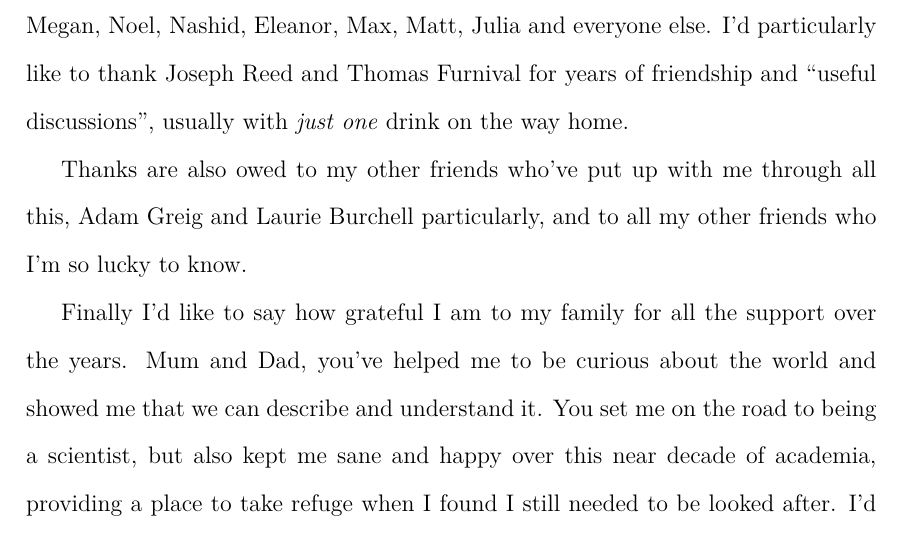
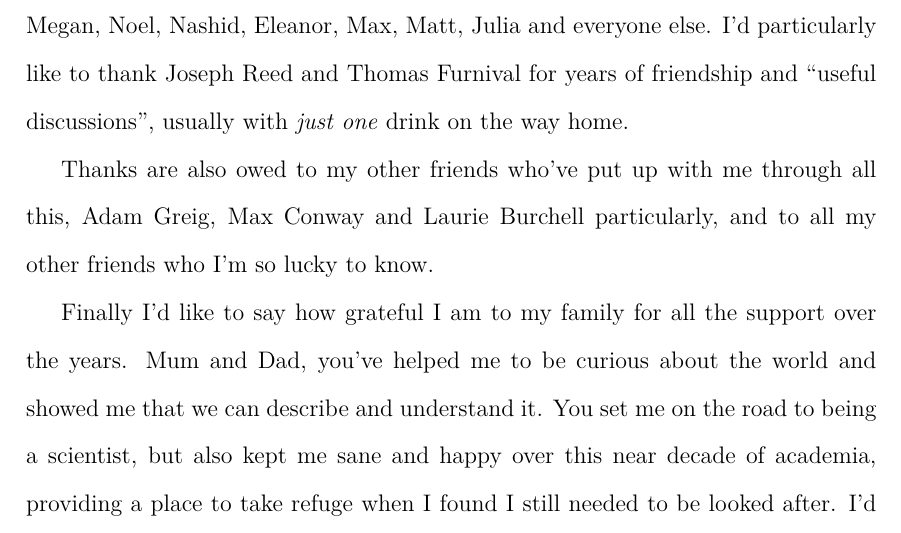
Before and after one commit to rpt26/Thesis, a LaTeX thesis (thesis.tex, which reads Acknowledgement/acknowledgement.tex): part of page 4 of 128, cut so that both start at the same text. Compiled offline with pdfLaTeX.

Commit message:
submitted

```diff
--- a/Acknowledgement/acknowledgement.tex
+++ b/Acknowledgement/acknowledgement.tex
@@ -12,7 +12,7 @@ Firstly I'd like to thank Bill for his enthusiasm and advice. His approach to sc
 I'm grateful to all the people that made the Gordon Lab and the department the great place it is: John, Claire, Letitia, Rob, Philip and Joe who helped me settle in way back when, and those of you still here: Tom, Sam, Jimmy, Fernando, Alastair, Megan, Noel, Nashid, Eleanor, Max, Matt, Julia and everyone else.
 I'd particularly like to thank Joseph Reed and Thomas Furnival for years of friendship and ``useful discussions'', usually with \emph{just one} drink on the way home.
 
-Thanks are also owed to my other friends who've put up with me through all this, Adam Greig and Laurie Burchell particularly, and to all my other friends who I'm so lucky to know.
+Thanks are also owed to my other friends who've put up with me through all this, Adam Greig, Max Conway and Laurie Burchell particularly, and to all my other friends who I'm so lucky to know.
 
 Finally I'd like to say how grateful I am to my family for all the support over the years.
 Mum and Dad, you've helped me to be curious about the world and showed me that we can describe and understand it. You set me on the road to being a scientist, but also kept me sane and happy over this near decade of academia, providing a place to take refuge when I found I still needed to be looked after. I'd also like to thank my grandparents who have all been so important to me, Peter and Barbara, and Alan and Marie.
```
